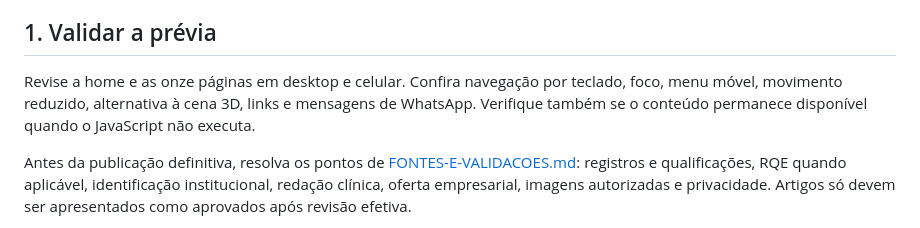
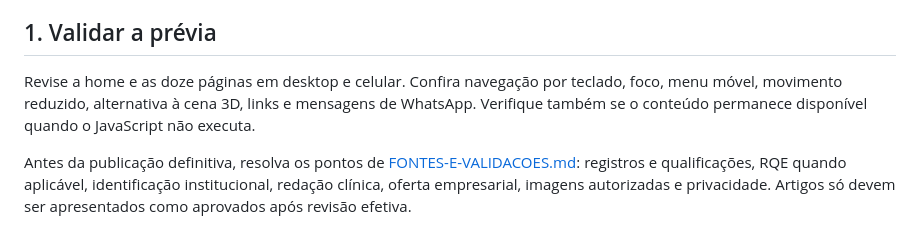
Before and after one commit to nexoneuropro-bot/nexo-inteligencia-clinica, a Markdown page: docs/IMPLANTACAO.md, the part around the change. Rendered like a GitHub page.

```diff
--- a/docs/IMPLANTACAO.md
+++ b/docs/IMPLANTACAO.md
@@ -4,7 +4,7 @@ O projeto gera arquivos estáticos em `dist/` e pode ser hospedado no Cloudflare
 
 ## 1. Validar a prévia
 
-Revise a home e as onze páginas em desktop e celular. Confira navegação por teclado, foco, menu móvel, movimento reduzido, alternativa à cena 3D, links e mensagens de WhatsApp. Verifique também se o conteúdo permanece disponível quando o JavaScript não executa.
+Revise a home e as doze páginas em desktop e celular. Confira navegação por teclado, foco, menu móvel, movimento reduzido, alternativa à cena 3D, links e mensagens de WhatsApp. Verifique também se o conteúdo permanece disponível quando o JavaScript não executa.
 
 Antes da publicação definitiva, resolva os pontos de [FONTES-E-VALIDACOES.md](FONTES-E-VALIDACOES.md): registros e qualificações, RQE quando aplicável, identificação institucional, redação clínica, oferta empresarial, imagens autorizadas e privacidade. Artigos só devem ser apresentados como aprovados após revisão efetiva.
 
```
